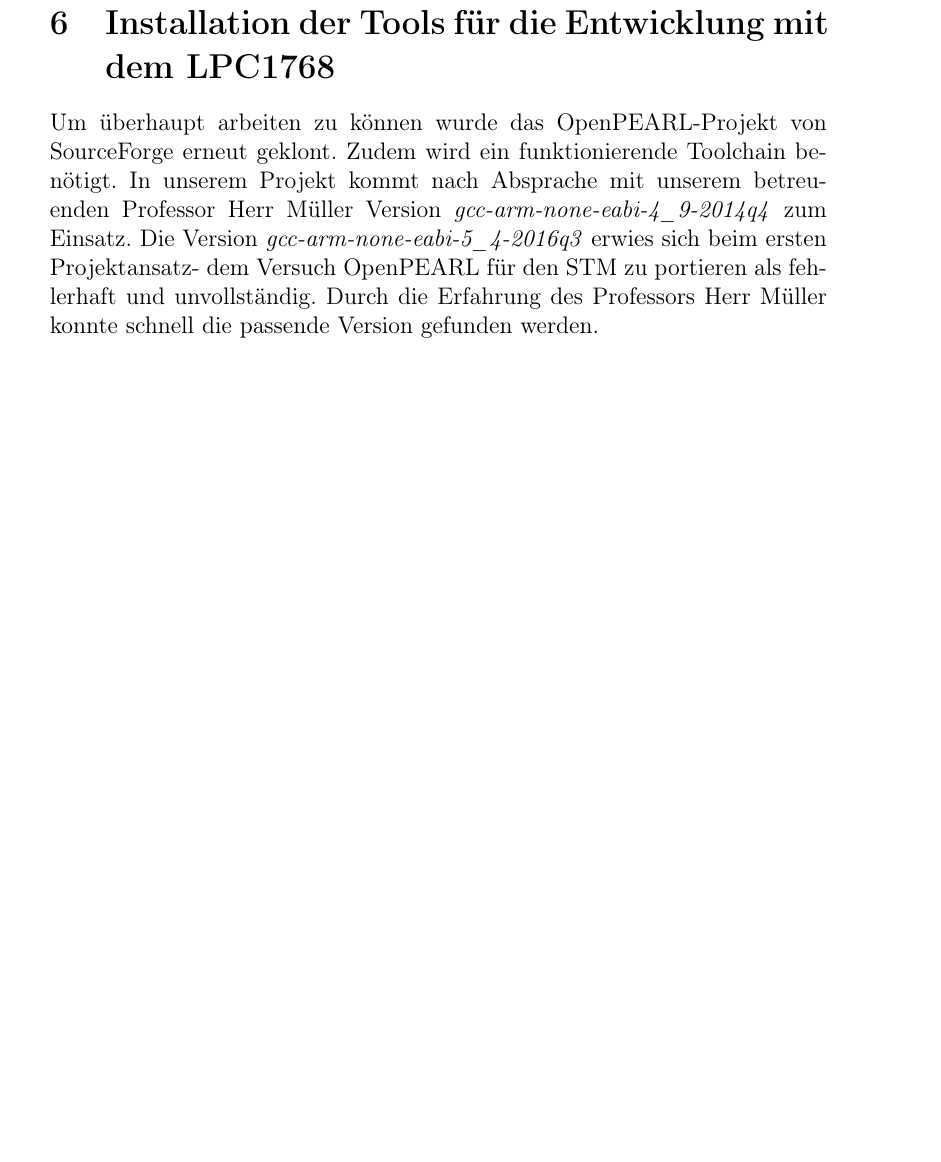
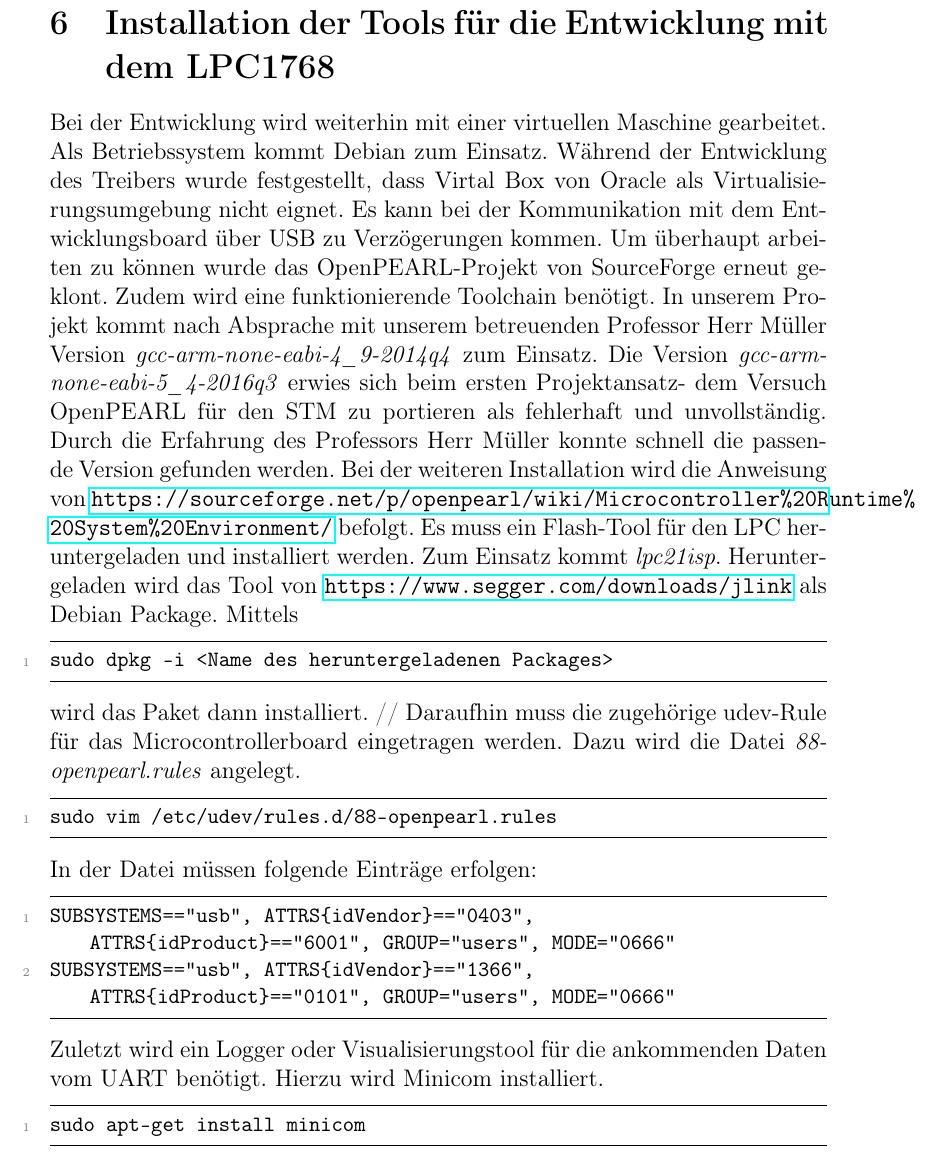
Before and after one commit to hebelsan/OpenPearl-Semesterprojekt, a LaTeX document (docs/tex/Semesterarbeit.tex, which reads docs/tex/I2CTreiber.tex): part of page 37 of 51, cut so that both start at the same text, the shorter picture padded with empty space. Compiled offline with pdfLaTeX.

Commit message:
Weitere Vervollständigung der I2C-Treiberinstallation

```diff
--- a/docs/tex/I2CTreiber.tex
+++ b/docs/tex/I2CTreiber.tex
@@ -1,8 +1,27 @@
 \section{Installation der Tools für die Entwicklung mit dem LPC1768}
-Um überhaupt arbeiten zu können wurde das OpenPEARL-Projekt von SourceForge erneut geklont. Zudem wird ein funktionierende Toolchain benötigt. In unserem Projekt kommt nach Absprache mit unserem betreuenden Professor Herr Müller Version {\textit{gcc-arm-none-eabi-4\_9-2014q4}}
+Bei der Entwicklung wird weiterhin mit einer virtuellen Maschine gearbeitet. Als Betriebssystem kommt Debian zum Einsatz. Während der Entwicklung des Treibers wurde festgestellt, dass Virtal Box von Oracle als Virtualisierungsumgebung nicht eignet. Es kann bei der Kommunikation mit dem Entwicklungsboard über USB zu Verzögerungen kommen.
+Um überhaupt arbeiten zu können wurde das OpenPEARL-Projekt von SourceForge erneut geklont. Zudem wird eine funktionierende Toolchain benötigt. In unserem Projekt kommt nach Absprache mit unserem betreuenden Professor Herr Müller Version {\textit{gcc-arm-none-eabi-4\_9-2014q4}}
  zum Einsatz.
 Die Version {\textit{gcc-arm-none-eabi-5\_4-2016q3}}
  erwies sich beim ersten Projektansatz- dem Versuch OpenPEARL für den STM zu portieren als fehlerhaft und unvollständig. Durch die Erfahrung des Professors Herr Müller konnte schnell die passende Version gefunden werden.
+Bei der weiteren Installation wird die Anweisung von \url{https://sourceforge.net/p/openpearl/wiki/Microcontroller%20Runtime%20System%20Environment/} befolgt. Es muss ein Flash-Tool für den LPC heruntergeladen und installiert werden. Zum Einsatz kommt \textit{lpc21isp}. Heruntergeladen wird das Tool von \url{https://www.segger.com/downloads/jlink} als Debian Package. Mittels
+\begin{lstlisting}
+sudo dpkg -i <Name des heruntergeladenen Packages>
+\end{lstlisting}
+wird das Paket dann installiert. //
+Daraufhin muss die zugehörige udev-Rule für das Microcontrollerboard eingetragen werden. Dazu wird die Datei \textit{88-openpearl.rules} angelegt.
+\begin{lstlisting}
+sudo vim /etc/udev/rules.d/88-openpearl.rules
+\end{lstlisting}
+In der Datei müssen folgende Einträge erfolgen:
+\begin{lstlisting}
+SUBSYSTEMS=="usb", ATTRS{idVendor}=="0403", ATTRS{idProduct}=="6001", GROUP="users", MODE="0666"
+SUBSYSTEMS=="usb", ATTRS{idVendor}=="1366", ATTRS{idProduct}=="0101", GROUP="users", MODE="0666"
+\end{lstlisting}
+Zuletzt wird ein Logger oder Visualisierungstool für die ankommenden Daten vom UART benötigt. Hierzu wird Minicom installiert.
+\begin{lstlisting}
+sudo apt-get install minicom
+\end{lstlisting}
 
 \newpage
 \section{I2C Treiber LPC1768}
```
